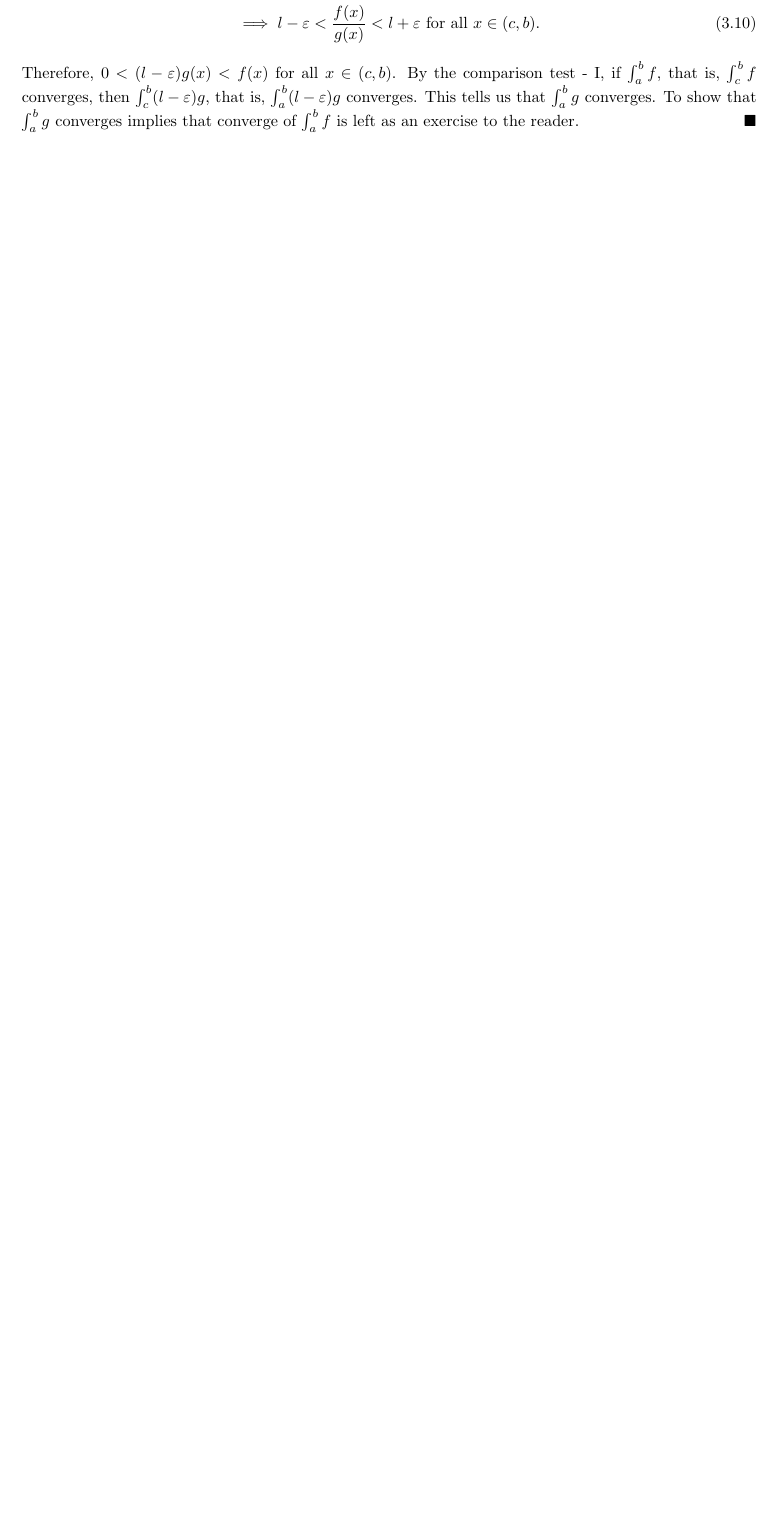
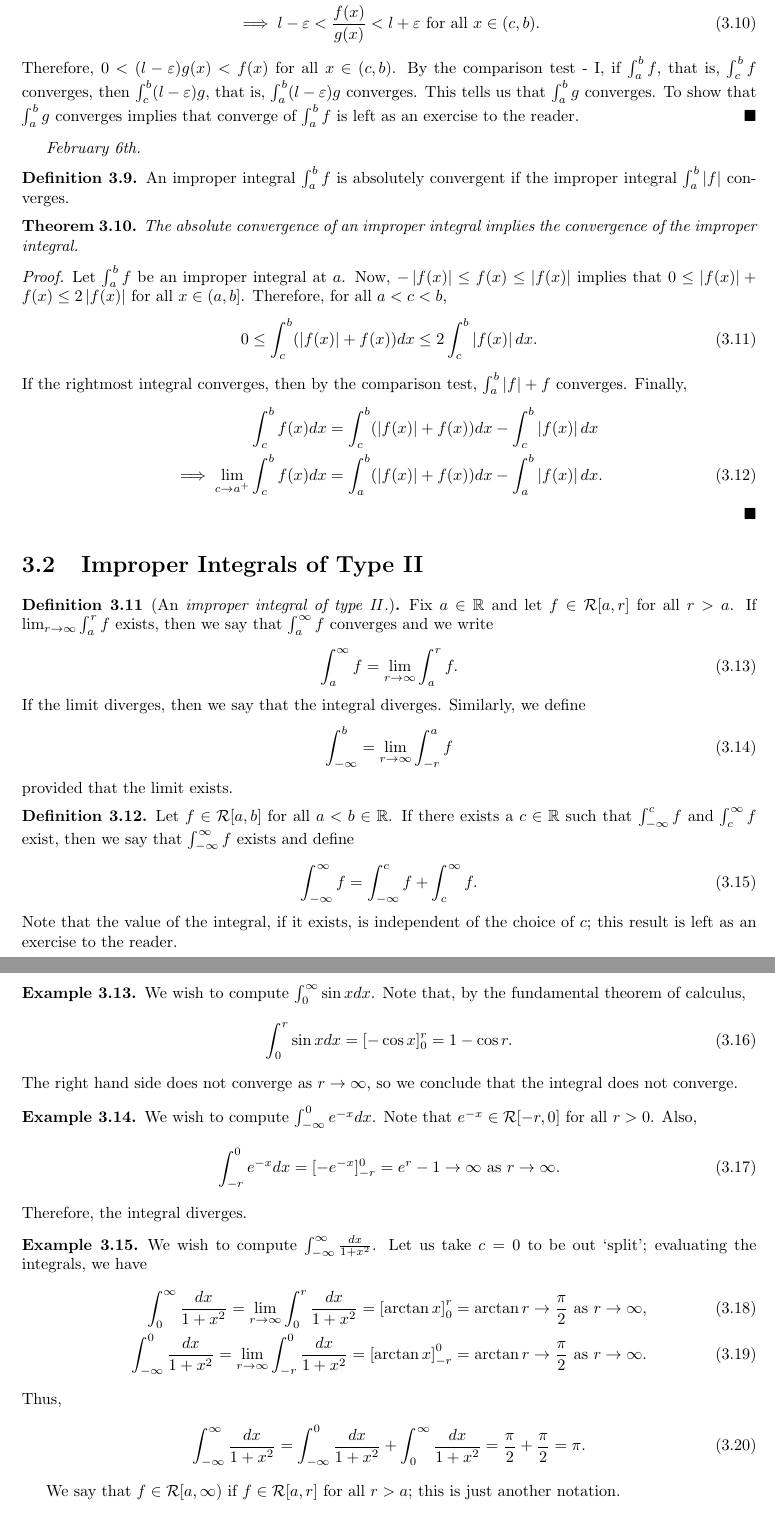
Before and after one commit to MaxMight01/ISI_Second_Semester, a LaTeX book (Real_Analysis_II/real.tex): part of page 22 of 28 before the commit and two parts of pages 22 and 23 of 28 after it, the two joined at a grey line, cut so that both start at the same text, the shorter picture padded with empty space. Compiled offline with pdfLaTeX.

Commit message:
Feb 6th, RA2

```diff
--- a/Real_Analysis_II/real.tex
+++ b/Real_Analysis_II/real.tex
@@ -965,3 +968,72 @@ We now discuss when an improper integral of type I is convergent or not.
     \end{align}
     Therefore, $0 < (l-\varepsilon) g(x) < f(x)$ for all $x \in (c,b)$. By the comparison test - I, if $\int_{a}^{b} f$, that is, $\int_{c}^{b} f$ converges, then $\int_{c}^{b} (l-\varepsilon) g$, that is, $\int_{a}^{b} (l-\varepsilon) g$ converges. This tells us that $\int_{a}^{b} g$ converges. To show that $\int_{a}^{b} g$ converges implies that converge of $\int_{a}^{b} f$ is left as an exercise to the reader.
 \end{proof}
+
+\textit{February 6th.}
+\begin{definition}
+    An improper integral $\int_{a}^{b} f$ is absolutely convergent if the improper integral $\int_{a}^{b} \abs{f}$ converges.
+\end{definition}
+
+\begin{theorem}
+    The absolute convergence of an improper integral implies the convergence of the improper integral.
+\end{theorem}
+\begin{proof}
+    Let $\int_{a}^{b}f$ be an improper integral at $a$. Now, $-\abs{f(x)} \leq f(x) \leq \abs{f(x)}$ implies that $0 \leq \abs{f(x)} + f(x) \leq 2\abs{f(x)}$ for all $x \in (a,b]$. Therefore, for all $a < c < b$,
+    \begin{align}
+        0 \leq \int_{c}^{b} (\abs{f(x)}+f(x))dx \leq 2 \int_{c}^{b} \abs{f(x)} dx.
+    \end{align}
+    If the rightmost integral converges, then by the comparison test, $\int_{a}^{b} \abs{f}+f$ converges. Finally,
+    \begin{align}
+        \int_{c}^{b} f(x)dx &= \int_{c}^{b} (\abs{f(x)}+f(x)) dx - \int_{c}^{b} \abs{f(x)} dx \notag \\
+        \implies \lim_{c \to a^{+}} \int_{c}^{b} f(x)dx &= \int_{a}^{b} (\abs{f(x)}+f(x)) dx - \int_{a}^{b} \abs{f(x)} dx.
+    \end{align}
+\end{proof}
+
+\section{Improper Integrals of Type II}
+
+\begin{definition}[An \eax{improper integral of type II}.]
+    Fix $a \in \R$ and let $f \in \cR[a,r]$ for all $r > a$. If $\lim_{r \to \infty} \int_{a}^{r} f$ exists, then we say that $\int_{a}^{\infty} f$ converges and we write
+    \begin{align}
+        \int_{a}^{\infty} f = \lim_{r \to \infty} \int_{a}^{r} f.
+    \end{align}
+    If the limit diverges, then we say that the integral diverges. Similarly, we define
+    \begin{align}
+        \int_{-\infty}^{b} = \lim_{r \to \infty} \int_{-r}^{a} f
+    \end{align}
+    provided that the limit exists.
+\end{definition}
+
+\begin{definition}
+    Let $f \in \cR[a,b]$ for all $a < b \in \R$. If there exists a $c \in \R$ such that $\int_{-\infty}^{c} f$ and $\int_{c}^{\infty} f$ exist, then we say that $\int_{-\infty}^{\infty} f$ exists and define
+    \begin{align}
+        \int_{-\infty}^{\infty} f= \int_{-\infty}^{c} f + \int_{c}^{\infty} f.
+    \end{align}
+    Note that the value of the integral, if it exists, is independent of the choice of $c$; this result is left as an exercise to the reader.
+\end{definition}
+
+\begin{example}
+    We wish to compute $\int_{0}^{\infty} \sin x dx$. Note that, by the fundamental theorem of calculus,
+    \begin{align}
+        \int_{0}^{r} \sin x dx = [-\cos x]_{0}^{r} = 1 - \cos r.
+    \end{align}
+    The right hand side does not converge as $r \to \infty$, so we conclude that the integral does not converge.
+\end{example}
+\begin{example}
+    We wish to compute $\int_{-\infty}^{0} e^{-x} dx$. Note that $e^{-x} \in \cR[-r,0]$ for all $r > 0$. Also,
+    \begin{align}
+        \int_{-r}^{0} e^{-x} dx = [-e^{-x}]_{-r}^{0} = e^{r}-1 \to \infty \text{ as } r \to \infty.
+    \end{align}
+    Therefore, the integral diverges.
+\end{example}
+\begin{example}
+    We wish to compute $\int_{-\infty}^{\infty} \frac{dx}{1+x^{2}}$. Let us take $c = 0$ to be out `split'; evaluating the integrals, we have
+    \begin{align}
+        \int_{0}^{\infty} \frac{dx}{1+x^{2}} = \lim_{r \to \infty} \int_{0}^{r} \frac{dx}{1+x^{2}} = \left[ \arctan x \right]_{0}^{r} = \arctan r \to \frac{\pi}{2} \text{ as } r \to \infty,\\
+        \int_{-\infty}^{0} \frac{dx}{1+x^{2}} = \lim_{r \to \infty} \int_{-r}^{0} \frac{dx}{1+x^{2}} = \left[ \arctan x \right]_{-r}^{0} = \arctan r \to \frac{\pi}{2} \text{ as } r \to \infty.
+    \end{align}
+    Thus,
+    \begin{align}
+        \int_{-\infty}^{\infty} \frac{dx}{1+x^{2}} = \int_{-\infty}^{0} \frac{dx}{1+x^{2}} + \int_{0}^{\infty} \frac{dx}{1+x^{2}} = \frac{\pi}{2} + \frac{\pi}{2} = \pi.
+    \end{align}
+\end{example}
+We say that $f \in \cR[a,\infty)$ if $f \in \cR[a,r]$ for all $r > a$; this is just another notation.
```
Also changed, not shown: Real_Analysis_II/real.pdf, Real_Analysis_II/real.tex (35 more changed lines).
